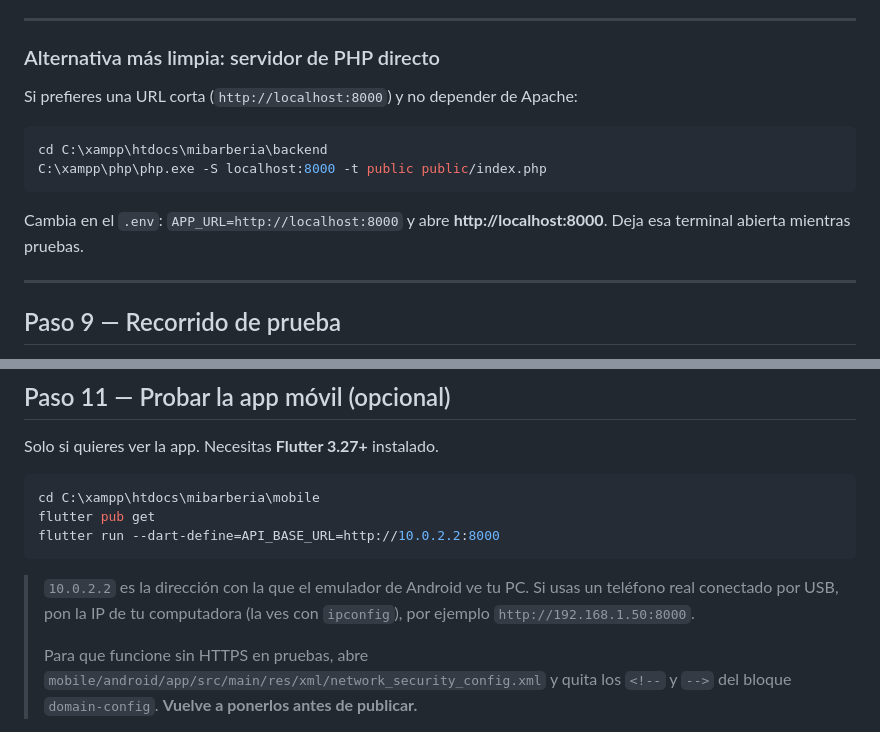
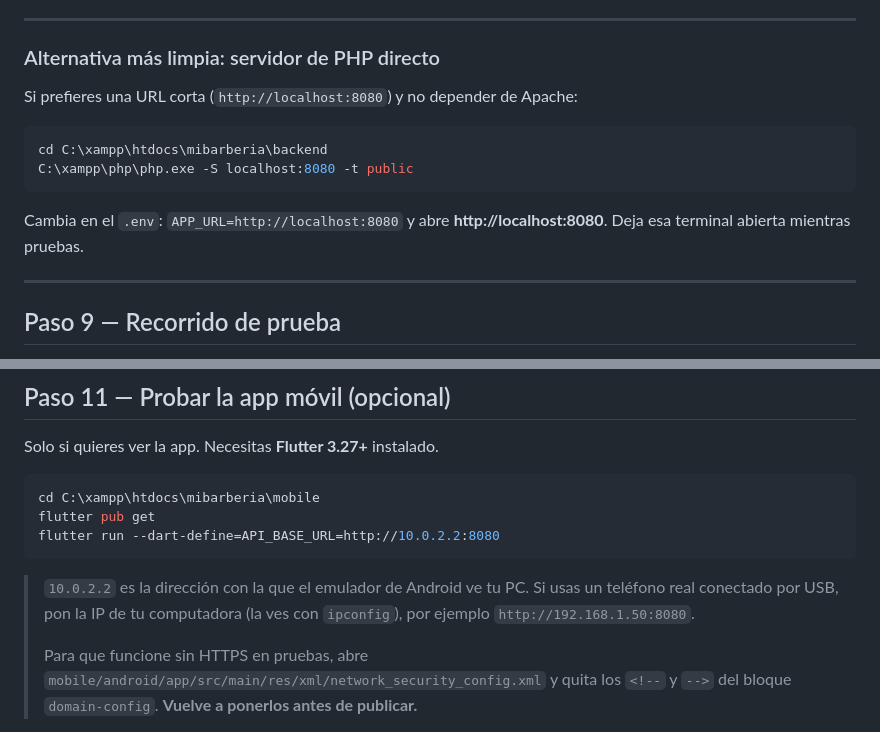
Before and after one commit to Ferick321/caperucita-roja, a Markdown page: docs/PROBAR_EN_MI_PC.md, 2 parts joined by grey strips. Rendered like a GitHub page.

Commit message:
Unifica el puerto de pruebas en 8080 en la guia de instalacion
La guia ofrecia el servidor de PHP en el puerto 8000, pero las dos suites
(api_test.sh y panel_test.sh) apuntan a 127.0.0.1:8080, asi que quien
siguiera la guia al pie de la letra no podia ejecutarlas.

La seccion de la app movil arrastraba el mismo 8000, de modo que la app
tampoco habria encontrado el servidor.

Se quita ademas el enrutador explicito del comando (public/index.php): con
-t public basta, porque public/index.php ya devuelve false para los
archivos estaticos cuando corre bajo el servidor embebido de PHP.

Co-Authored-By: Claude Opus 5 <noreply@anthropic.com>
Claude-Session: https://claude.ai/code/session_01KdNsisXQbxVARjGL7iwmJ1

````diff
--- a/docs/PROBAR_EN_MI_PC.md
+++ b/docs/PROBAR_EN_MI_PC.md
@@ -211,15 +211,15 @@ Y el panel en:
 
 ### Alternativa más limpia: servidor de PHP directo
 
-Si prefieres una URL corta (`http://localhost:8000`) y no depender de Apache:
+Si prefieres una URL corta (`http://localhost:8080`) y no depender de Apache:
 
 ```powershell
 cd C:\xampp\htdocs\mibarberia\backend
-C:\xampp\php\php.exe -S localhost:8000 -t public public/index.php
+C:\xampp\php\php.exe -S localhost:8080 -t public
 ```
 
-Cambia en el `.env`: `APP_URL=http://localhost:8000` y abre
-**http://localhost:8000**. Deja esa terminal abierta mientras pruebas.
+Cambia en el `.env`: `APP_URL=http://localhost:8080` y abre
+**http://localhost:8080**. Deja esa terminal abierta mientras pruebas.
 
 ---
 
@@ -371,12 +371,12 @@ Solo si quieres ver la app. Necesitas **Flutter 3.27+** instalado.
 ```powershell
 cd C:\xampp\htdocs\mibarberia\mobile
 flutter pub get
-flutter run --dart-define=API_BASE_URL=http://10.0.2.2:8000
+flutter run --dart-define=API_BASE_URL=http://10.0.2.2:8080
 ```
 
 > `10.0.2.2` es la dirección con la que el emulador de Android ve tu PC.
 > Si usas un teléfono real conectado por USB, pon la IP de tu computadora
-> (la ves con `ipconfig`), por ejemplo `http://192.168.1.50:8000`.
+> (la ves con `ipconfig`), por ejemplo `http://192.168.1.50:8080`.
 >
 > Para que funcione sin HTTPS en pruebas, abre
 > `mobile/android/app/src/main/res/xml/network_security_config.xml` y quita los
````
